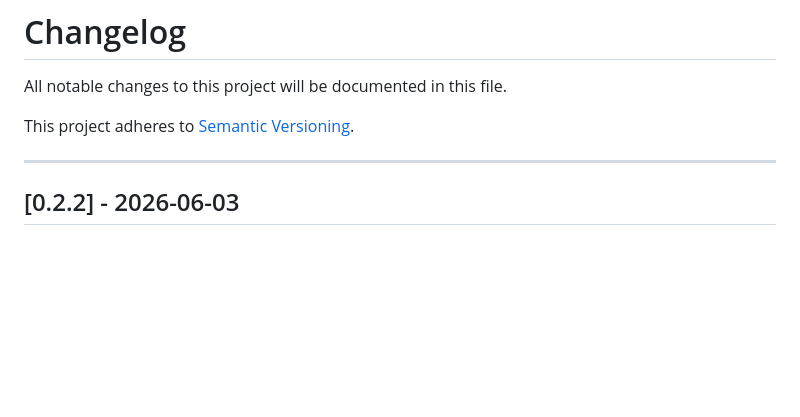
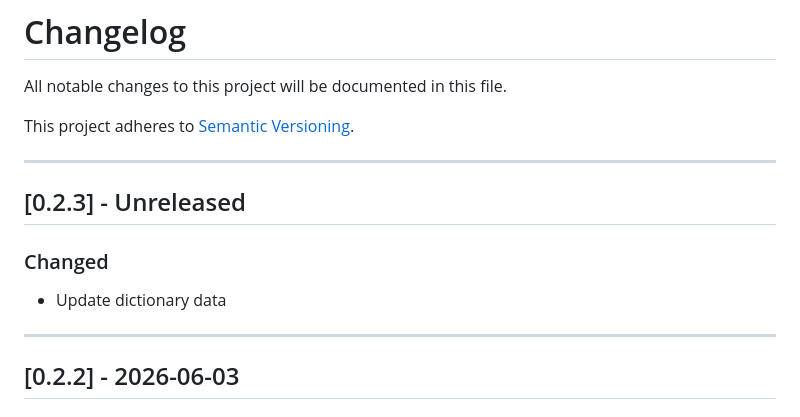
Before and after one commit to laisuk/opencc-fmmseg-wasm, a Markdown page: CHANGELOG.md, the part around the change. Drawn GitHub-style; blank space fills up the shorter version.

Commit message:
Update dictionary data

```diff
--- a/CHANGELOG.md
+++ b/CHANGELOG.md
@@ -3,6 +3,14 @@
 All notable changes to this project will be documented in this file.
 
 This project adheres to [Semantic Versioning](https://semver.org/).
+
+---
+
+## [0.2.3] - Unreleased
+
+### Changed
+
+- Update dictionary data
 
 ---
 
```
